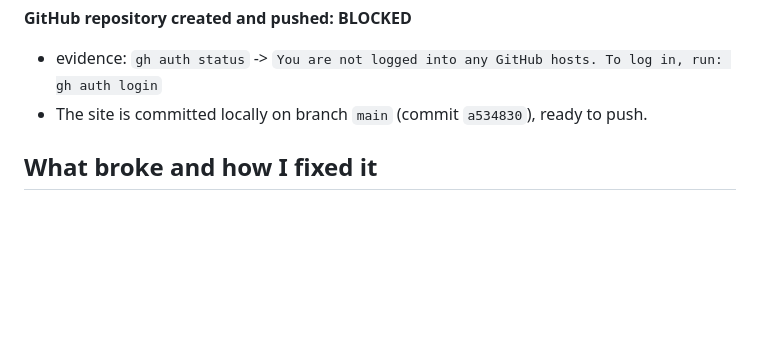
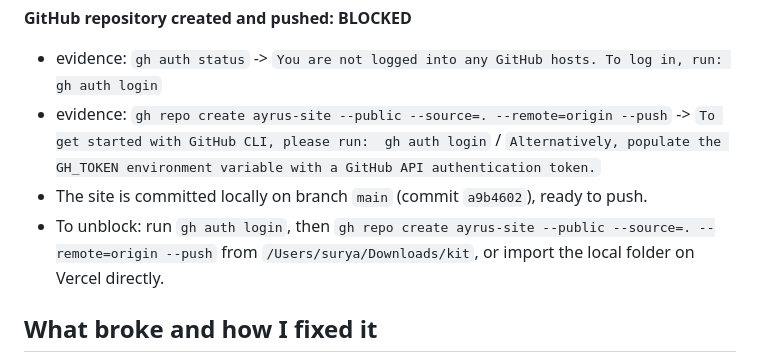
Before and after one commit to suryamanthena-sp/ayrus-site, a Markdown page: REPORT.md, the part around the change. Drawn GitHub-style; blank space fills up the shorter version.

Commit message:
Record the blocked publish step

```diff
--- a/REPORT.md
+++ b/REPORT.md
@@ -21,7 +21,11 @@
 
 **GitHub repository created and pushed: BLOCKED**
 - evidence: `gh auth status` -> `You are not logged into any GitHub hosts. To log in, run: gh auth login`
-- The site is committed locally on branch `main` (commit `a534830`), ready to push.
+- evidence: `gh repo create ayrus-site --public --source=. --remote=origin --push` ->
+  `To get started with GitHub CLI, please run:  gh auth login` /
+  `Alternatively, populate the GH_TOKEN environment variable with a GitHub API authentication token.`
+- The site is committed locally on branch `main` (commit `a9b4602`), ready to push.
+- To unblock: run `gh auth login`, then `gh repo create ayrus-site --public --source=. --remote=origin --push` from `/Users/surya/Downloads/kit`, or import the local folder on Vercel directly.
 
 ## What broke and how I fixed it
 
```
